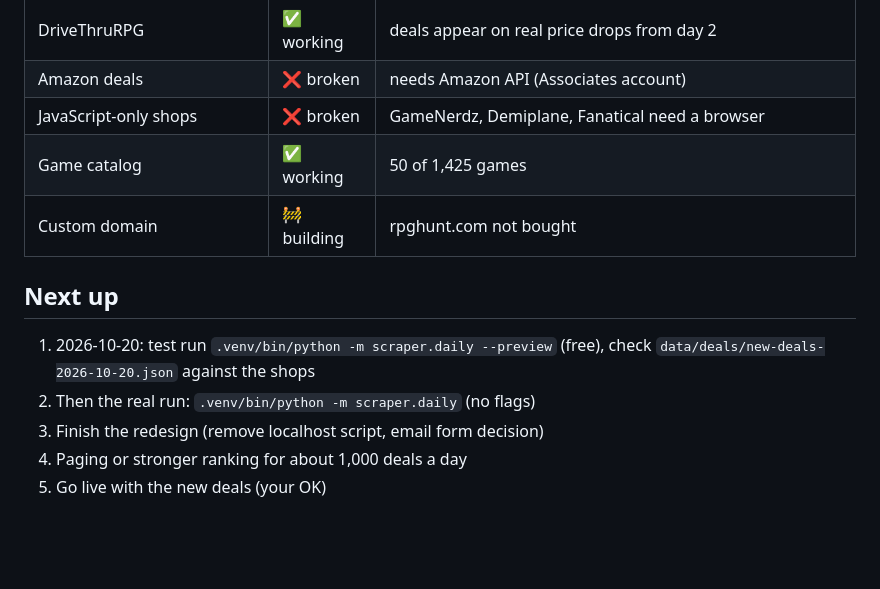
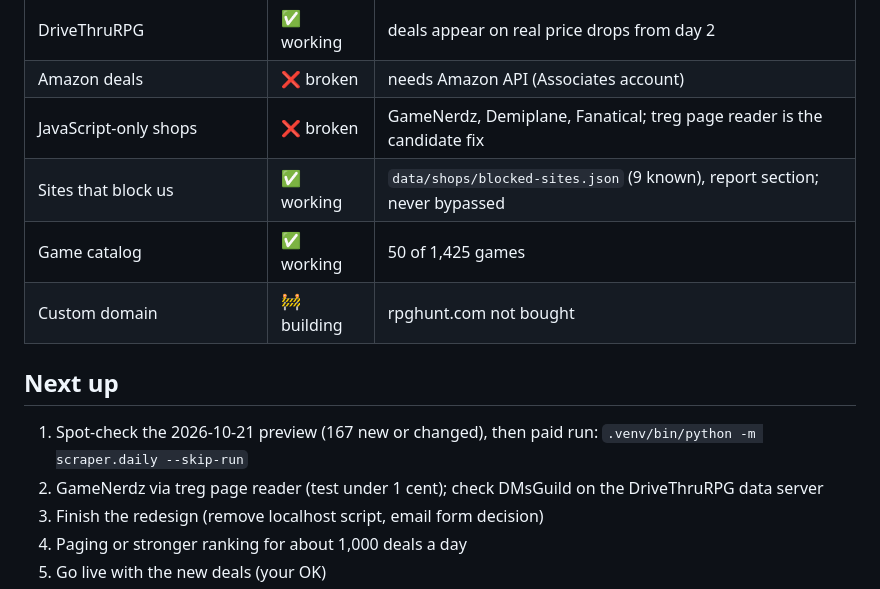
Before and after one commit to samueleonelia/rpghunt, a Markdown page: STATUS.md, the part around one of its changes. GitHub-like rendering; blank space fills up the shorter version.

```diff
--- a/STATUS.md
+++ b/STATUS.md
@@ -23,13 +23,14 @@ _Updated: 2026-10-19 · branch main_
 | Daily scheduled run | 🚧 building | not set up |
 | DriveThruRPG | ✅ working | deals appear on real price drops from day 2 |
 | Amazon deals | ❌ broken | needs Amazon API (Associates account) |
-| JavaScript-only shops | ❌ broken | GameNerdz, Demiplane, Fanatical need a browser |
+| JavaScript-only shops | ❌ broken | GameNerdz, Demiplane, Fanatical; treg page reader is the candidate fix |
+| Sites that block us | ✅ working | `data/shops/blocked-sites.json` (9 known), report section; never bypassed |
 | Game catalog | ✅ working | 50 of 1,425 games |
 | Custom domain | 🚧 building | rpghunt.com not bought |
 
 ## Next up
-1. 2026-10-20: test run `.venv/bin/python -m scraper.daily --preview` (free), check `data/deals/new-deals-2026-10-20.json` against the shops
-2. Then the real run: `.venv/bin/python -m scraper.daily` (no flags)
+1. Spot-check the 2026-10-21 preview (167 new or changed), then paid run: `.venv/bin/python -m scraper.daily --skip-run`
+2. GameNerdz via treg page reader (test under 1 cent); check DMsGuild on the DriveThruRPG data server
 3. Finish the redesign (remove localhost script, email form decision)
 4. Paging or stronger ranking for about 1,000 deals a day
 5. Go live with the new deals (your OK)
```
Also changed, not shown: other parts of STATUS.md (+1 -1 lines), DEVLOG.md (+22 -0 lines).
